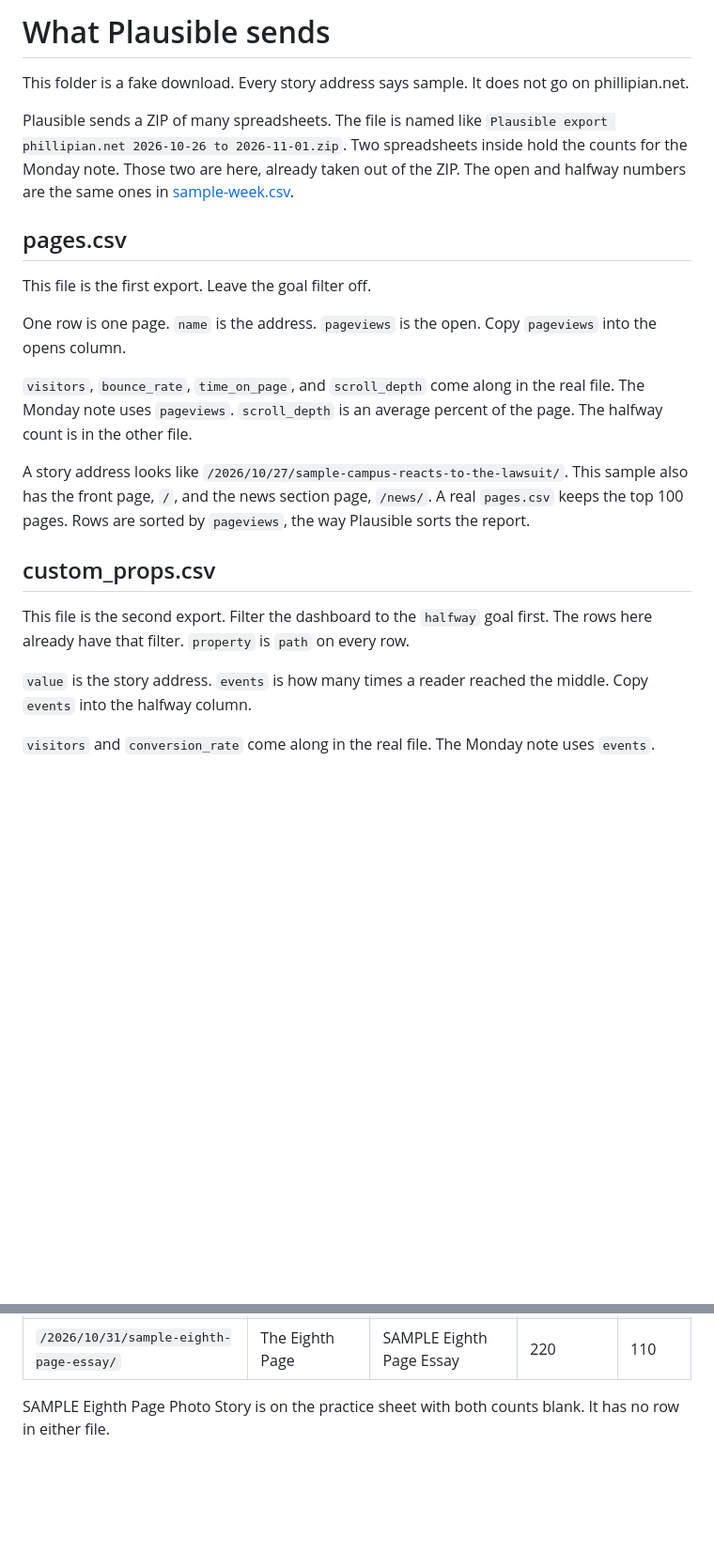
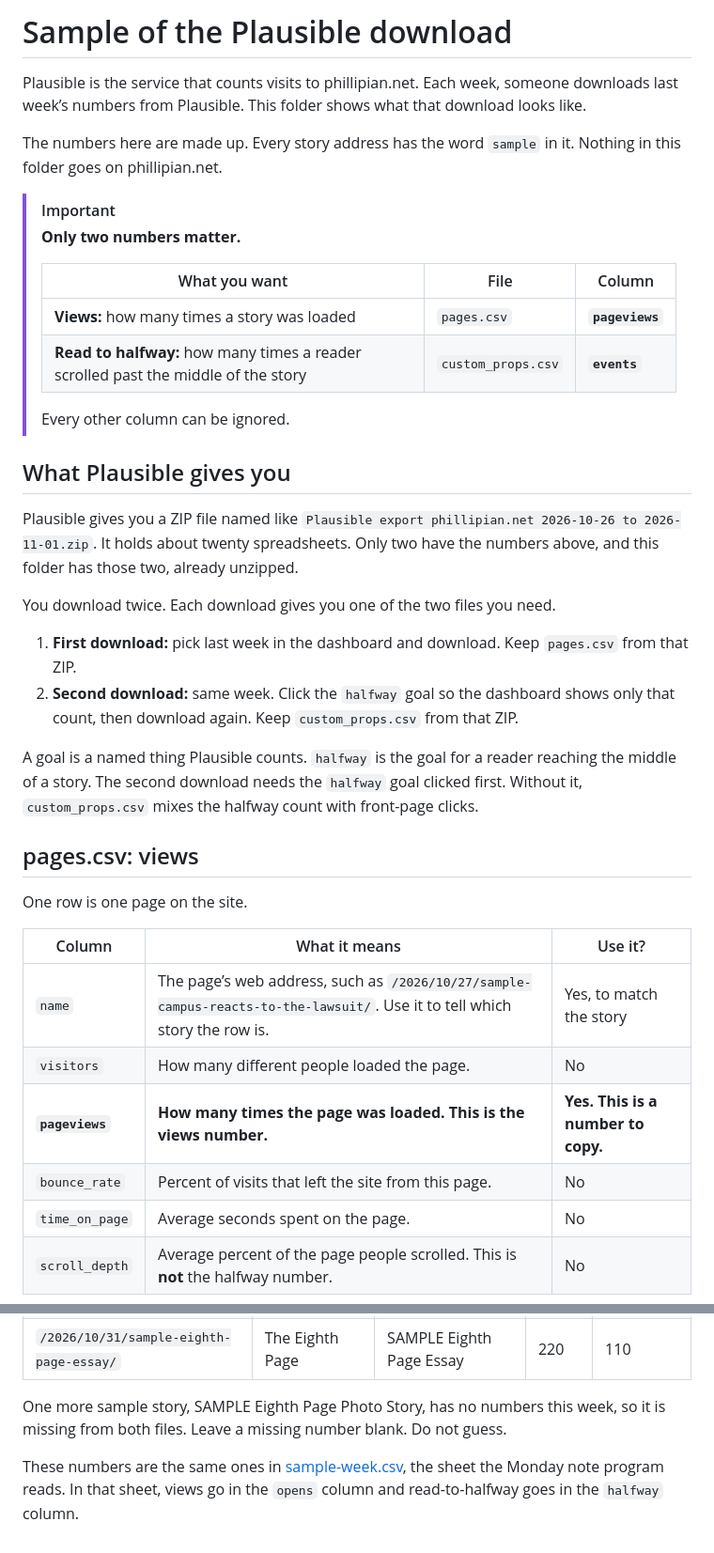
Before and after one commit to iankim28/phillipian-digital, a Markdown page: the-raw-download/README.md, 2 parts joined by grey strips. Shown at 94% size. Drawn GitHub-style; blank space fills up the shorter version.

```diff
--- a/the-raw-download/README.md
+++ b/the-raw-download/README.md
@@ -1,24 +1,40 @@
-# What Plausible sends
+# Sample of the Plausible download
 
-This folder is a fake download. Every story address says sample. It does not go on phillipian.net.
+Plausible is the service that counts visits to phillipian.net. Each week, someone downloads last week’s numbers from Plausible. This folder shows what that download looks like.
 
-Plausible sends a ZIP of many spreadsheets. The file is named like `Plausible export phillipian.net 2026-10-26 to 2026-11-01.zip`. Two spreadsheets inside hold the counts for the Monday note. Those two are here, already taken out of the ZIP. The open and halfway numbers are the same ones in [sample-week.csv](../make-the-monday-note/sample-week.csv).
+The numbers here are made up. Every story address has the word `sample` in it. Nothing in this folder goes on phillipian.net.
 
-## pages.csv
+> [!IMPORTANT]
+> **Only two numbers matter.**
+>
+> | What you want | File | Column |
+> | --- | --- | --- |
+> | **Views:** how many times a story was loaded | `pages.csv` | **`pageviews`** |
+> | **Read to halfway:** how many times a reader scrolled past the middle of the story | `custom_props.csv` | **`events`** |
+>
+> Every other column can be ignored.
 
-This file is the first export. Leave the goal filter off.
+## What Plausible gives you
 
-One row is one page. `name` is the address. `pageviews` is the open. Copy `pageviews` into the opens column.
+Plausible gives you a ZIP file named like `Plausible export phillipian.net 2026-10-26 to 2026-11-01.zip`. It holds about twenty spreadsheets. Only two have the numbers above, and this folder has those two, already unzipped.
 
-`visitors`, `bounce_rate`, `time_on_page`, and `scroll_depth` come along in the real file. The Monday note uses `pageviews`. `scroll_depth` is an average percent of the page. The halfway count is in the other file.
+You download twice. Each download gives you one of the two files you need.
 
-A story address looks like `/2026/10/27/sample-campus-reacts-to-the-lawsuit/`. This sample also has the front page, `/`, and the news section page, `/news/`. A real `pages.csv` keeps the top 100 pages. Rows are sorted by `pageviews`, the way Plausible sorts the report.
+1. **First download:** pick last week in the dashboard and download. Keep `pages.csv` from that ZIP.
+2. **Second download:** same week. Click the `halfway` goal so the dashboard shows only that count, then download again. Keep `custom_props.csv` from that ZIP.
 
-## custom_props.csv
+A goal is a named thing Plausible counts. `halfway` is the goal for a reader reaching the middle of a story. The second download needs the `halfway` goal clicked first. Without it, `custom_props.csv` mixes the halfway count with front-page clicks.
 
-This file is the second export. Filter the dashboard to the `halfway` goal first. The rows here already have that filter. `property` is `path` on every row.
+## pages.csv: views
 
-`value` is the story address. `events` is how many times a reader reached the middle. Copy `events` into the halfway column.
+One row is one page on the site.
 
-`visitors` and `conversion_rate` come along in the real file. The Monday note uses `events`.
+| Column | What it means | Use it? |
+| --- | --- | --- |
+| `name` | The page’s web address, such as `/2026/10/27/sample-campus-reacts-to-the-lawsuit/`. Use it to tell which story the row is. | Yes, to match the story |
+| `visitors` | How many different people loaded the page. | No |
+| **`pageviews`** | **How many times the page was loaded. This is the views number.** | **Yes. This is a number to copy.** |
+| `bounce_rate` | Percent of visits that left the site from this page. | No |
+| `time_on_page` | Average seconds spent on the page. | No |
+| `scroll_depth` | Average percent of the page people scrolled. This is **not** the halfway number. | No |
 
@@ -48,4 +104,6 @@ Section, headline, and slot are typed by a person. These files have the address
 | `/2026/10/30/sample-dance-show-recap/` | Arts | SAMPLE Dance Show Recap | 80 | 32 |
 | `/2026/10/31/sample-eighth-page-essay/` | The Eighth Page | SAMPLE Eighth Page Essay | 220 | 110 |
 
-SAMPLE Eighth Page Photo Story is on the practice sheet with both counts blank. It has no row in either file.
+One more sample story, SAMPLE Eighth Page Photo Story, has no numbers this week, so it is missing from both files. Leave a missing number blank. Do not guess.
+
+These numbers are the same ones in [sample-week.csv](../make-the-monday-note/sample-week.csv), the sheet the Monday note program reads. In that sheet, views go in the `opens` column and read-to-halfway goes in the `halfway` column.
```
Also changed, not shown: other parts of the-raw-download/README.md (+43 -3 lines).
